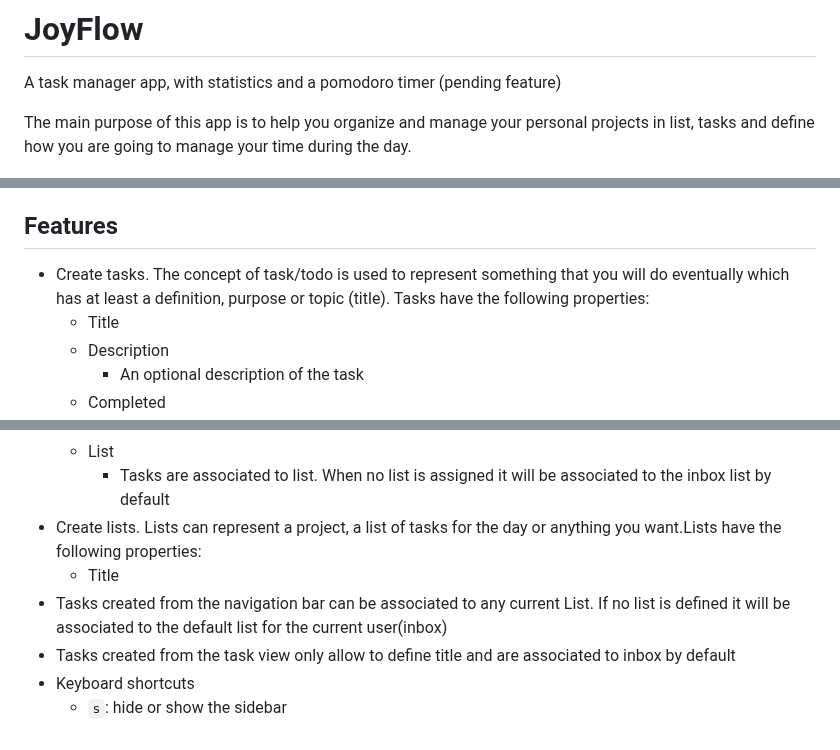
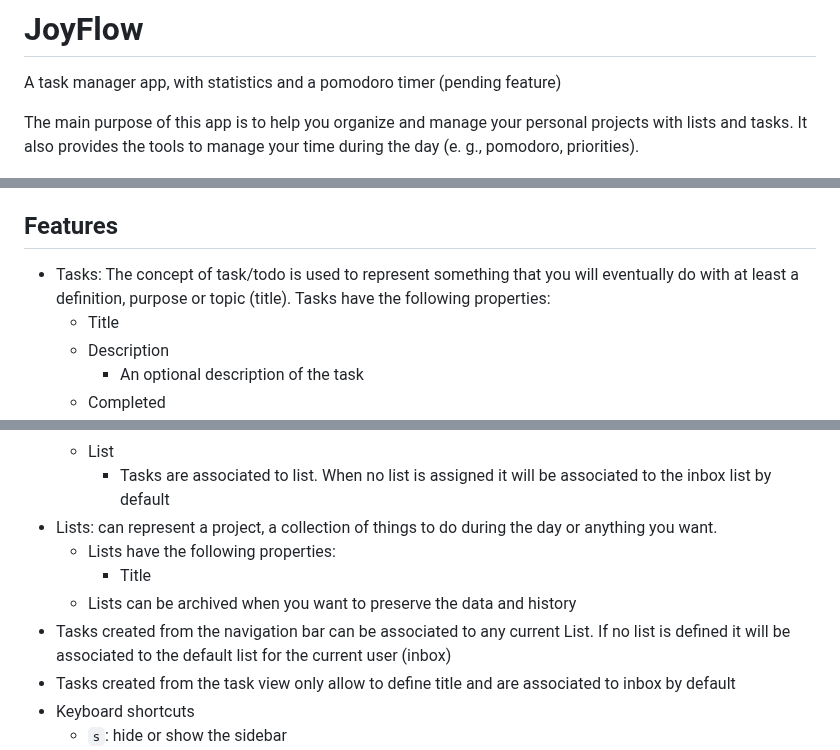
Before and after one commit to juandarr/todo-react-django, a Markdown page: README.md, 3 parts joined by grey strips. Rendered like a GitHub page.

Commit message:
Update README.md
Updated information about the app and the list of features

```diff
--- a/README.md
+++ b/README.md
@@ -1,7 +1,7 @@
 # JoyFlow
 A task manager app, with statistics and a pomodoro timer (pending feature)
 
-The main purpose of this app is to help you organize and manage your personal projects in list, tasks and define how you are going to manage your time during the day.
+The main purpose of this app is to help you organize and manage your personal projects with lists and tasks. It also provides the tools to manage your time during the day (e. g., pomodoro, priorities).
 
 ![Overview of Todo app](./images/todo-overview.png)
 
@@ -24,7 +24,7 @@ My goal right now is to update every dependency to 2024, improve the code and ad
 
 ## Features
 
-- Create tasks. The concept of task/todo is used to represent something that you will do eventually which has at least a definition, purpose or topic (title). Tasks have the following properties:
+- Tasks: The concept of task/todo is used to represent something that you will eventually do with at least a definition, purpose or topic (title). Tasks have the following properties:
   - Title
   - Description
     - An optional description of the task
@@ -36,9 +36,11 @@ My goal right now is to update every dependency to 2024, improve the code and ad
     - Priorities give a definition of how important is the task being created. It has four option from least to most important: none, low, medium, high
   - List
     - Tasks are associated to list. When no list is assigned it will be associated to the inbox list by default
-- Create lists. Lists can represent a project, a list of tasks for the day or anything you want.Lists have the following properties:
-  - Title
-- Tasks created from the navigation bar can be associated to any current List. If no list is defined it will be associated to the default list for the current user(inbox)
+- Lists: can represent a project, a collection of things to do during the day or anything you want.
+  - Lists have the following properties:
+    - Title
+  - Lists can be archived when you want to preserve the data and history
+- Tasks created from the navigation bar can be associated to any current List. If no list is defined it will be associated to the default list for the current user (inbox)
 - Tasks created from the task view only allow to define title and are associated to inbox by default
 - Keyboard shortcuts
   - `s`: hide or show the sidebar
```
